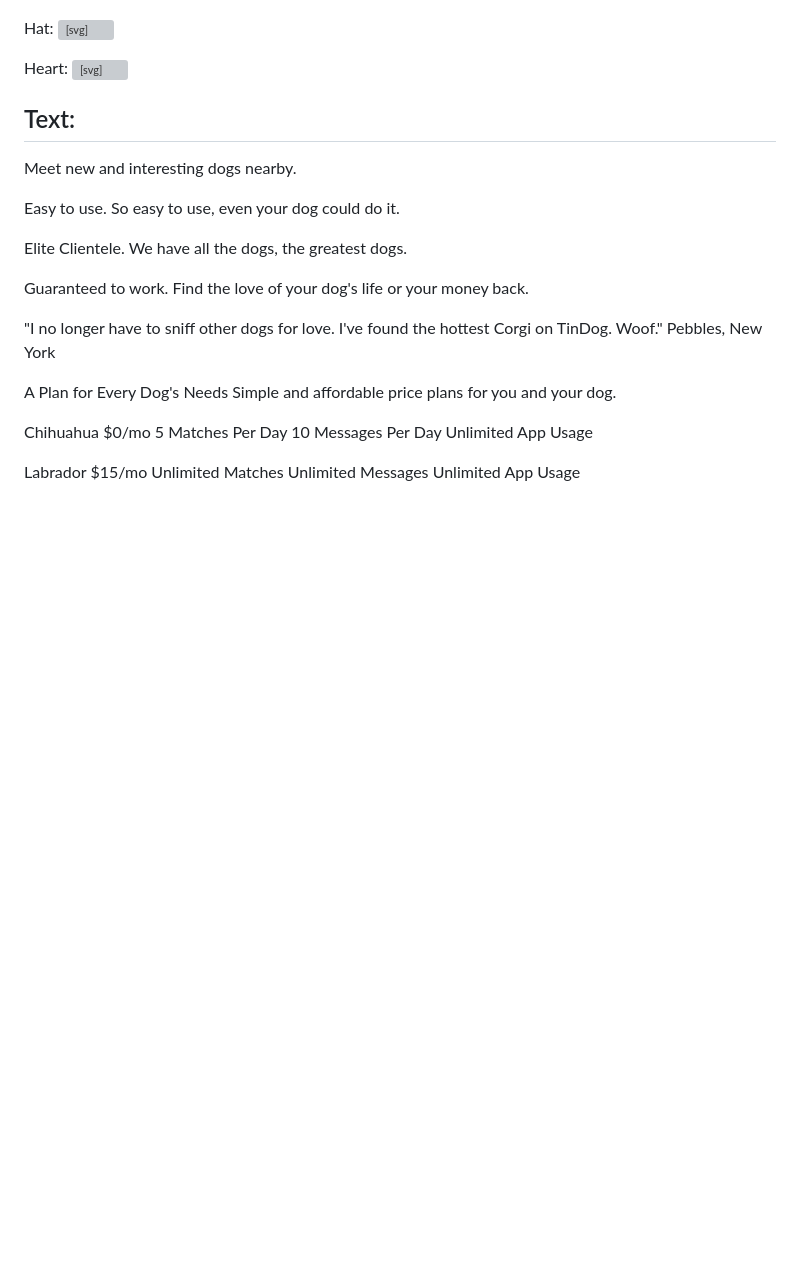
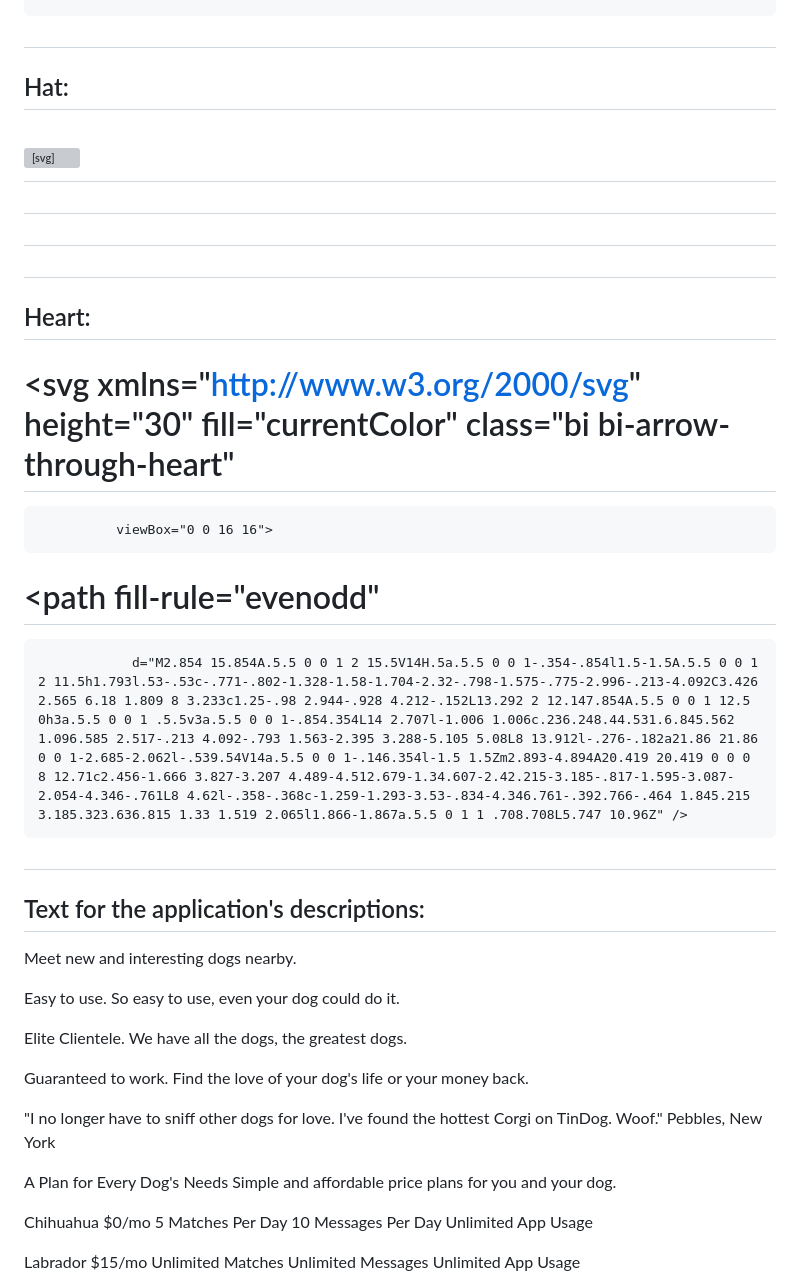
Before and after one commit to Harini487/Tindog-UI, a Markdown page: README.md, the part around one of its changes. GitHub-like rendering; blank space fills up the shorter version; grey boxes are pictures that could not be loaded.

```diff
--- a/README.md
+++ b/README.md
@@ -30,20 +27,20 @@ Checkmark:
                 d="M15.354 3.354a.5.5 0 0 0-.708-.708L8 9.293 5.354 6.646a.5.5 0 1 0-.708.708l3 3a.5.5 0 0 0 .708 0l7-7z" />
-</svg>
+# </svg>
 
-Hat:
-<svg xmlns="http://www.w3.org/2000/svg" height="30" fill="currentColor" class="bi bi-mortarboard" viewBox="0 0 16 16">
-<path d="M8.211 2.047a.5.5 0 0 0-.422 0l-7.5 3.5a.5.5 0 0 0 .025.917l7.5 3a.5.5 0 0 0 .372 0L14 7.14V13a1 1 0 0 0-1 1v2h3v-2a1 1 0 0 0-1-1V6.739l.686-.275a.5.5 0 0 0 .025-.917l-7.5-3.5ZM8 8.46 1.758 5.965 8 3.052l6.242 2.913L8 8.46Z"/>
-<path d="M4.176 9.032a.5.5 0 0 0-.656.327l-.5 1.7a.5.5 0 0 0 .294.605l4.5 1.8a.5.5 0 0 0 .372 0l4.5-1.8a.5.5 0 0 0 .294-.605l-.5-1.7a.5.5 0 0 0-.656-.327L8 10.466 4.176 9.032Zm-.068 1.873.22-.748 3.496 1.311a.5.5 0 0 0 .352 0l3.496-1.311.22.748L8 12.46l-3.892-1.556Z"/>
-</svg>
+## Hat:
+# <svg xmlns="http://www.w3.org/2000/svg" height="30" fill="currentColor" class="bi bi-mortarboard" viewBox="0 0 16 16">
+# <path d="M8.211 2.047a.5.5 0 0 0-.422 0l-7.5 3.5a.5.5 0 0 0 .025.917l7.5 3a.5.5 0 0 0 .372 0L14 7.14V13a1 1 0 0 0-1 1v2h3v-2a1 1 0 0 0-1-1V6.739l.686-.275a.5.5 0 0 0 .025-.917l-7.5-3.5ZM8 8.46 1.758 5.965 8 3.052l6.242 2.913L8 8.46Z"/>
+# <path d="M4.176 9.032a.5.5 0 0 0-.656.327l-.5 1.7a.5.5 0 0 0 .294.605l4.5 1.8a.5.5 0 0 0 .372 0l4.5-1.8a.5.5 0 0 0 .294-.605l-.5-1.7a.5.5 0 0 0-.656-.327L8 10.466 4.176 9.032Zm-.068 1.873.22-.748 3.496 1.311a.5.5 0 0 0 .352 0l3.496-1.311.22.748L8 12.46l-3.892-1.556Z"/>
+# </svg>
 
-Heart:
-<svg xmlns="http://www.w3.org/2000/svg" height="30" fill="currentColor" class="bi bi-arrow-through-heart"
+## Heart:
+# <svg xmlns="http://www.w3.org/2000/svg" height="30" fill="currentColor" class="bi bi-arrow-through-heart"
               viewBox="0 0 16 16">
-<path fill-rule="evenodd"
+# <path fill-rule="evenodd"
                 d="M2.854 15.854A.5.5 0 0 1 2 15.5V14H.5a.5.5 0 0 1-.354-.854l1.5-1.5A.5.5 0 0 1 2 11.5h1.793l.53-.53c-.771-.802-1.328-1.58-1.704-2.32-.798-1.575-.775-2.996-.213-4.092C3.426 2.565 6.18 1.809 8 3.233c1.25-.98 2.944-.928 4.212-.152L13.292 2 12.147.854A.5.5 0 0 1 12.5 0h3a.5.5 0 0 1 .5.5v3a.5.5 0 0 1-.854.354L14 2.707l-1.006 1.006c.236.248.44.531.6.845.562 1.096.585 2.517-.213 4.092-.793 1.563-2.395 3.288-5.105 5.08L8 13.912l-.276-.182a21.86 21.86 0 0 1-2.685-2.062l-.539.54V14a.5.5 0 0 1-.146.354l-1.5 1.5Zm2.893-4.894A20.419 20.419 0 0 0 8 12.71c2.456-1.666 3.827-3.207 4.489-4.512.679-1.34.607-2.42.215-3.185-.817-1.595-3.087-2.054-4.346-.761L8 4.62l-.358-.368c-1.259-1.293-3.53-.834-4.346.761-.392.766-.464 1.845.215 3.185.323.636.815 1.33 1.519 2.065l1.866-1.867a.5.5 0 1 1 .708.708L5.747 10.96Z" />
-</svg>
+# </svg>
 
-## Text:
+## Text for the application's descriptions:
 
 Meet new and interesting dogs nearby.
 
```
Also changed, not shown: other parts of README.md (+14 -17 lines).
